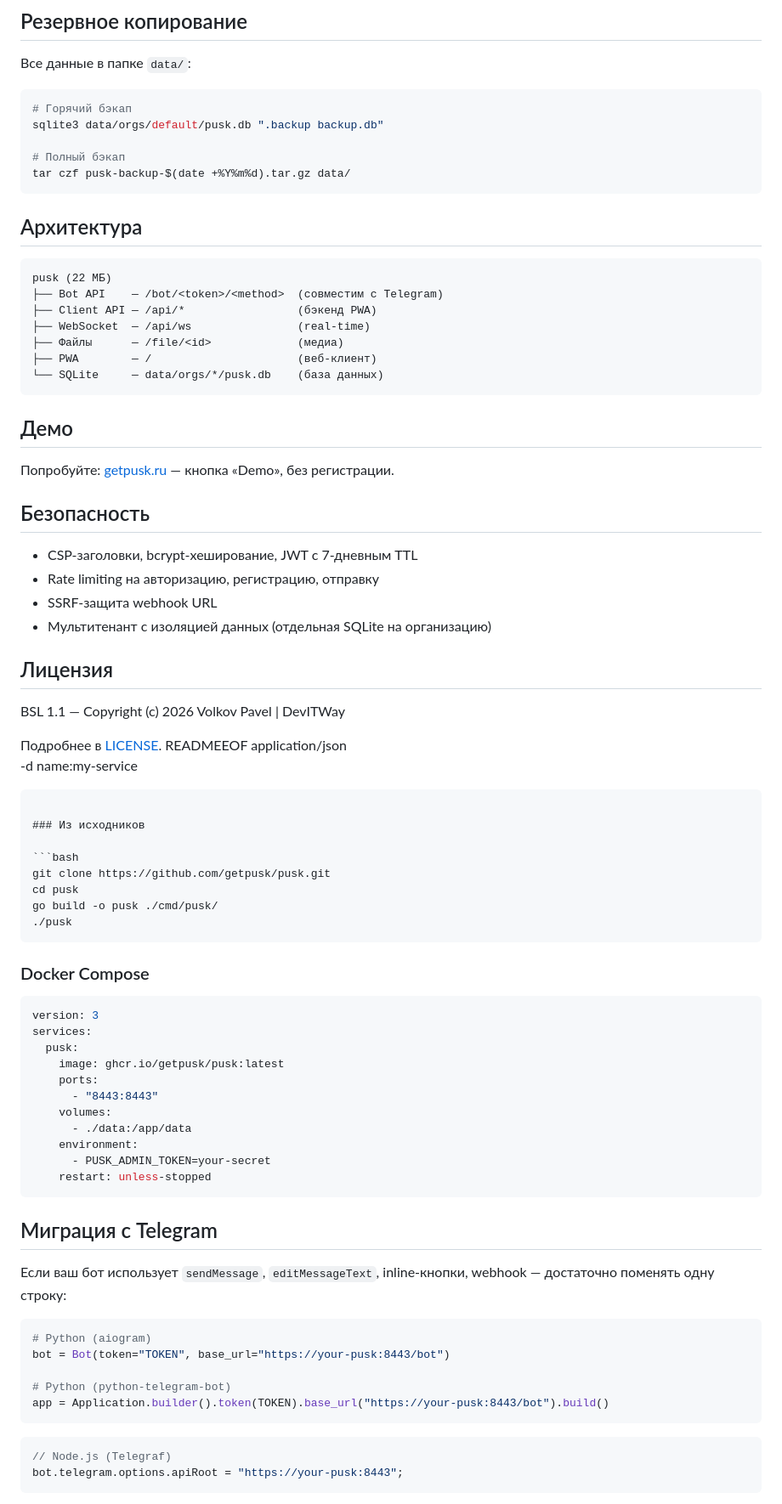
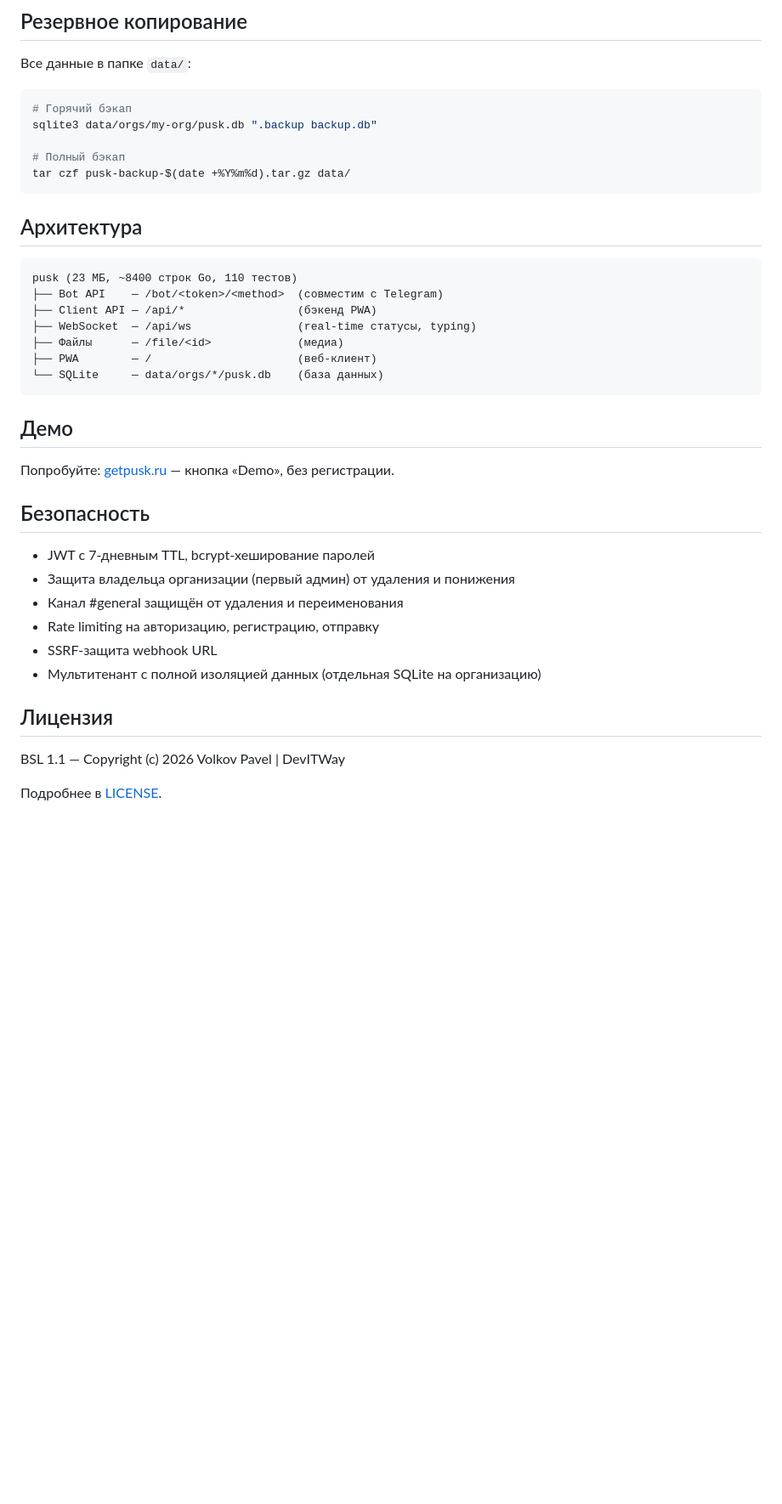
Before and after one commit to getpusk/pusk, a Markdown page: README.md, the part around one of its changes. Shown at 85% size. Drawn GitHub-style; blank space fills up the shorter version.

````diff
--- a/README.md
+++ b/README.md
@@ -241,7 +242,7 @@ server {
 
 ```bash
 # Горячий бэкап
-sqlite3 data/orgs/default/pusk.db ".backup backup.db"
+sqlite3 data/orgs/my-org/pusk.db ".backup backup.db"
 
 # Полный бэкап
 tar czf pusk-backup-$(date +%Y%m%d).tar.gz data/
@@ -250,10 +251,10 @@ tar czf pusk-backup-$(date +%Y%m%d).tar.gz data/
 ## Архитектура
 
 ```
-pusk (22 МБ)
+pusk (23 МБ, ~8400 строк Go, 110 тестов)
 ├── Bot API    — /bot/<token>/<method>  (совместим с Telegram)
 ├── Client API — /api/*                 (бэкенд PWA)
-├── WebSocket  — /api/ws                (real-time)
+├── WebSocket  — /api/ws                (real-time статусы, typing)
 ├── Файлы      — /file/<id>             (медиа)
 ├── PWA        — /                      (веб-клиент)
 └── SQLite     — data/orgs/*/pusk.db    (база данных)
@@ -265,59 +266,15 @@ pusk (22 МБ)
 
 ## Безопасность
 
-- CSP-заголовки, bcrypt-хеширование, JWT с 7-дневным TTL
+- JWT с 7-дневным TTL, bcrypt-хеширование паролей
+- Защита владельца организации (первый админ) от удаления и понижения
+- Канал #general защищён от удаления и переименования
 - Rate limiting на авторизацию, регистрацию, отправку
 - SSRF-защита webhook URL
-- Мультитенант с изоляцией данных (отдельная SQLite на организацию)
+- Мультитенант с полной изоляцией данных (отдельная SQLite на организацию)
 
 ## Лицензия
 
 BSL 1.1 — Copyright (c) 2026 Volkov Pavel | DevITWay
 
 Подробнее в [LICENSE](LICENSE).
-READMEEOF application/json \
-  -d name:my-service
-```
-
-### Из исходников
-
-```bash
-git clone https://github.com/getpusk/pusk.git
-cd pusk
-go build -o pusk ./cmd/pusk/
-./pusk
-```
-
-### Docker Compose
-
-```yaml
-version: 3
-services:
-  pusk:
-    image: ghcr.io/getpusk/pusk:latest
-    ports:
-      - "8443:8443"
-    volumes:
-      - ./data:/app/data
-    environment:
-      - PUSK_ADMIN_TOKEN=your-secret
-    restart: unless-stopped
-```
-
-## Миграция с Telegram
-
-Если ваш бот использует `sendMessage`, `editMessageText`, inline-кнопки, webhook — достаточно поменять одну строку:
-
-```python
-# Python (aiogram)
-bot = Bot(token="TOKEN", base_url="https://your-pusk:8443/bot")
-
-# Python (python-telegram-bot)
-app = Application.builder().token(TOKEN).base_url("https://your-pusk:8443/bot").build()
-```
-
-```javascript
-// Node.js (Telegraf)
-bot.telegram.options.apiRoot = "https://your-pusk:8443";
-```
-
````
Also changed, not shown: other parts of README.md (+21 -128 lines), README.en.md (+22 -19 lines).
